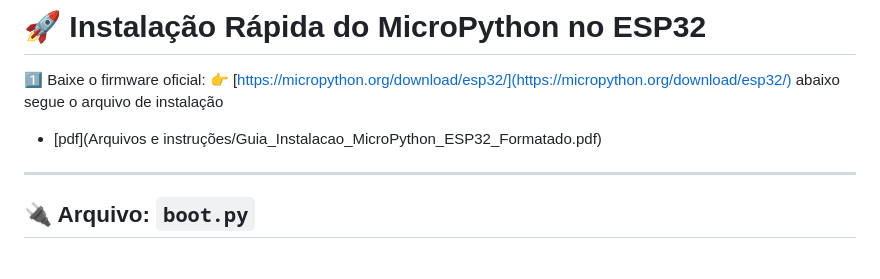
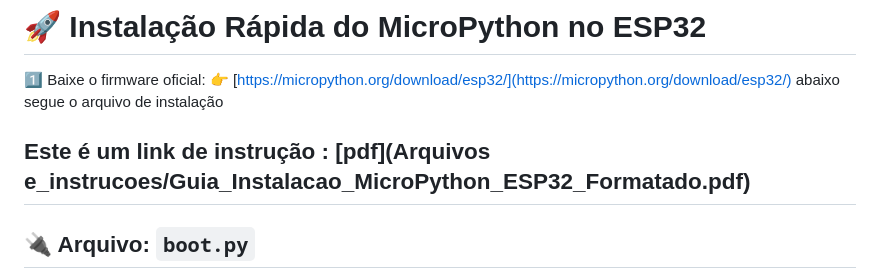
Before and after one commit to rogeriodossantoss/Servidor_digitalTwins, a Markdown page: README.md, the part around the change. Drawn GitHub-style.

Commit message:
Update README.md
instrucao de instalaçao

```diff
--- a/README.md
+++ b/README.md
@@ -100,7 +100,7 @@ Este código permite que o **ESP32** se conecte automaticamente à sua rede Wi-F
 👉 [https://micropython.org/download/esp32/](https://micropython.org/download/esp32/)
 abaixo segue o arquivo de instalação
 
-- [pdf](Arquivos e instruções/Guia_Instalacao_MicroPython_ESP32_Formatado.pdf)
+Este é um link de instrução : [pdf](Arquivos e_instrucoes/Guia_Instalacao_MicroPython_ESP32_Formatado.pdf)
 ---
 
 ## 🔌 Arquivo: `boot.py`
```
